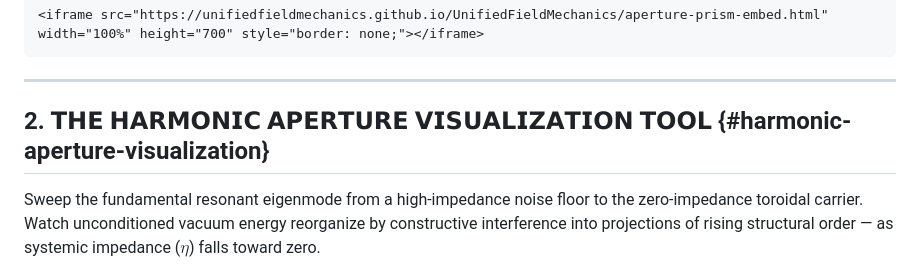
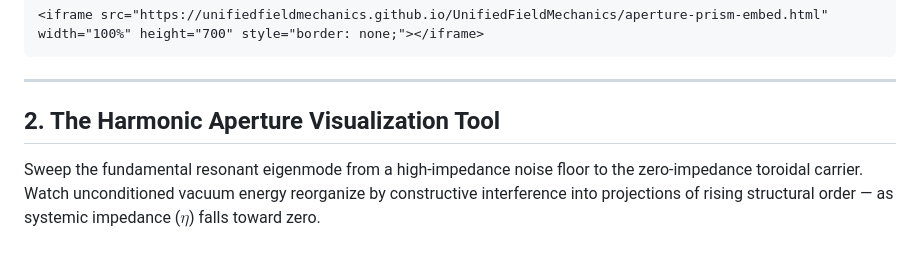
Before and after one commit to unifiedfieldmechanics/UnifiedFieldMechanics, a Markdown page: Interactive-Tools.md, the part around the change. Rendered like a GitHub page.

Commit message:
style: standardize header format for Harmonic Aperture tool

```diff
--- a/Interactive-Tools.md
+++ b/Interactive-Tools.md
@@ -22,7 +22,7 @@ In systems theory, the localized node functions as an aperture for unconditioned
 
 ---
 
-## 2. 𝗧𝗛𝗘 𝗛𝗔𝗥𝗠𝗢𝗡𝗜𝗖 𝗔𝗣𝗘𝗥𝗧𝗨𝗥𝗘 𝗩𝗜𝗦𝗨𝗔𝗟𝗜𝗭𝗔𝗧𝗜𝗢𝗡 𝗧𝗢𝗢𝗟 {#harmonic-aperture-visualization}
+## 2. The Harmonic Aperture Visualization Tool
 
 Sweep the fundamental resonant eigenmode from a high-impedance noise floor to the zero-impedance toroidal carrier. Watch unconditioned vacuum energy reorganize by constructive interference into projections of rising structural order — as systemic impedance ($\eta$) falls toward zero.
 
```
